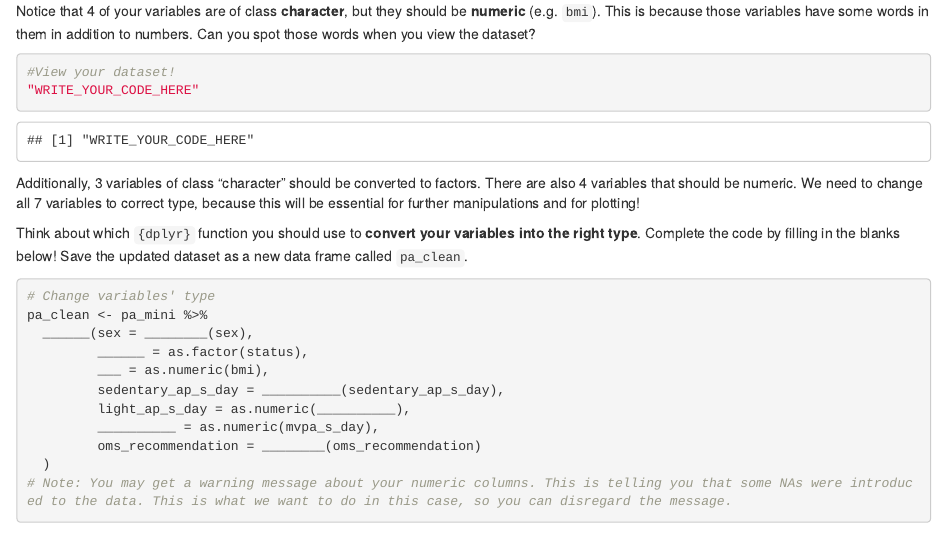
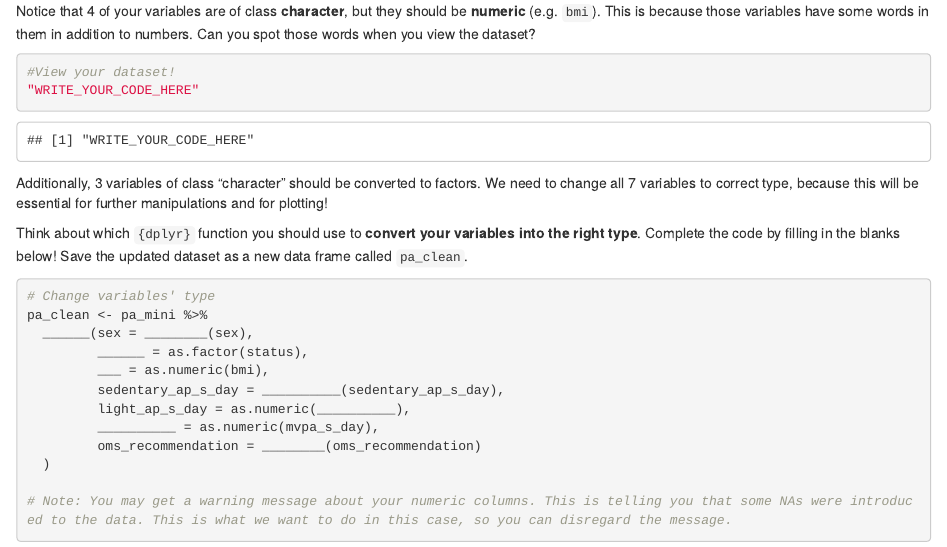
Before and after one commit to the-graph-courses/rbb_q1_2024_materials, an R Markdown document (week_05_workshop/rmd/week_05_exercise.Rmd): the page in a window 1100 px wide, from 1820 px down. Rendered offline with R 4.5, knitr and Pandoc, with nearby package versions; drawn as R Markdown's standard HTML page in place of the format the file asks for; some code elsewhere in the file could not run offline; common packages that the code uses without loading them are loaded.

Commit message:
wk 5 misc

````diff
--- a/week_05_workshop/rmd/week_05_exercise.Rmd
+++ b/week_05_workshop/rmd/week_05_exercise.Rmd
@@ -97,7 +97,7 @@ Notice that 4 of your variables are of class **character**, but they should be *
 "WRITE_YOUR_CODE_HERE"
 ```
 
-Additionally, 3 variables of class "character" should be converted to factors. There are also 4 variables that should be numeric. We need to change all 7 variables to correct type, because this will be essential for further manipulations and for plotting!
+Additionally, 3 variables of class "character" should be converted to factors. We need to change all 7 variables to correct type, because this will be essential for further manipulations and for plotting!
 
 Think about which `{dplyr}` function you should use to **convert your variables into the right type**. Complete the code by filling in the blanks below! Save the updated dataset as a new data frame called `pa_clean`.
 
````
Also changed, not shown: week_05_workshop/rmd/week_05_exercise.Rmd (1 more changed lines), 1 other file.
